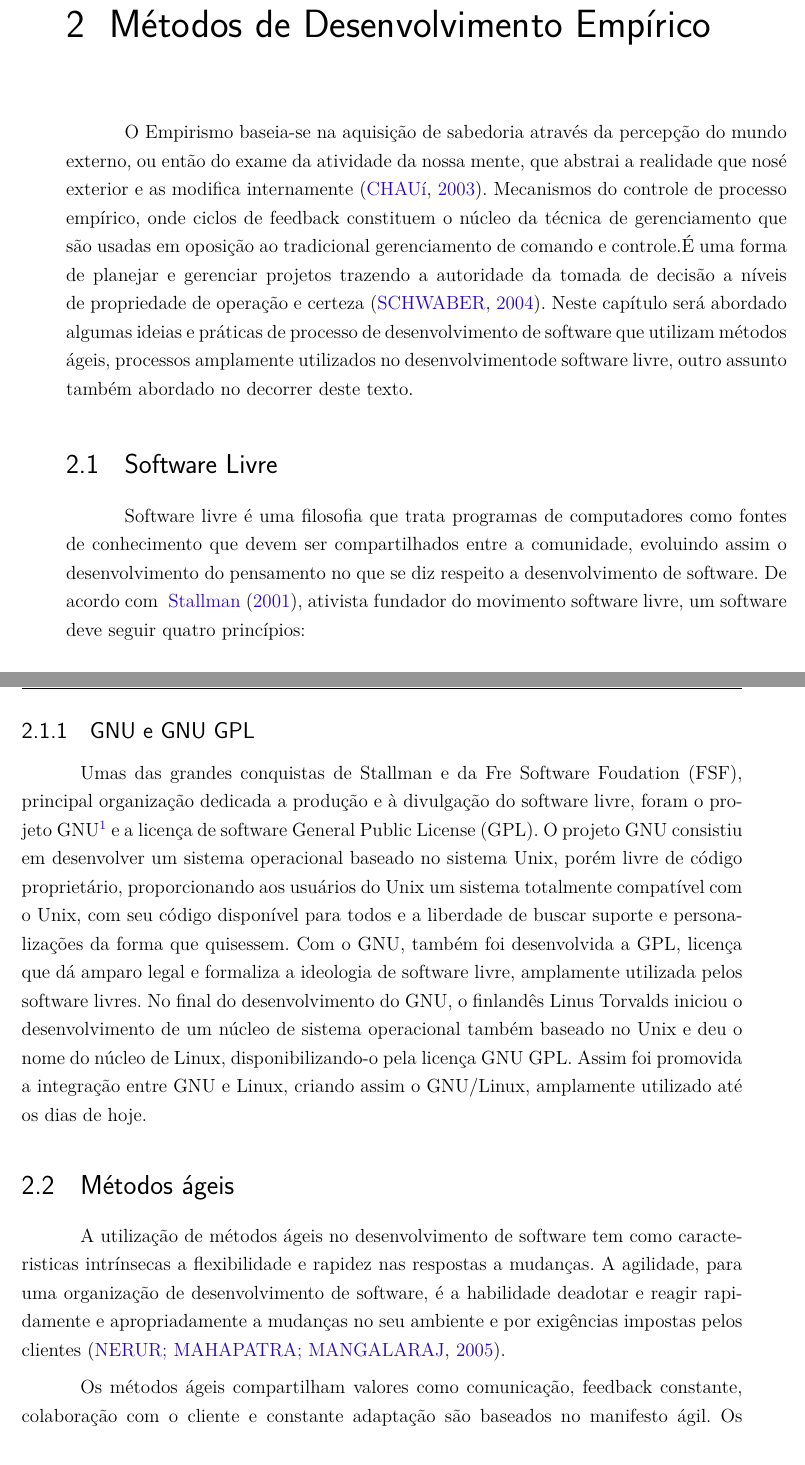
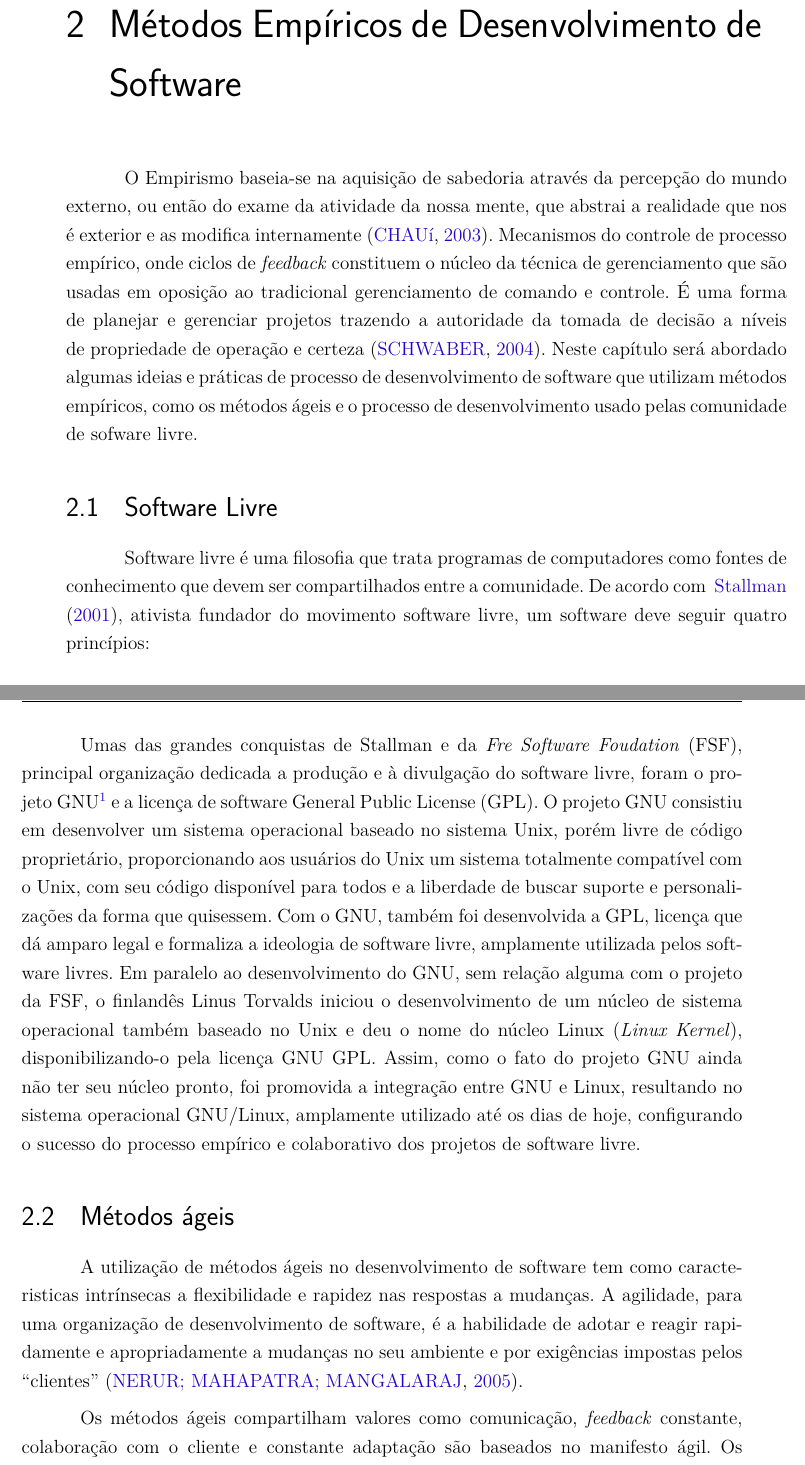
Before and after one commit to riurick/tcc_texto, a LaTeX thesis (tcc.tex, which reads capitulos/2-desenvolvimento-empirico.tex): two parts of pages 25 and 26 of 113, joined at a grey line, cut so that both start at the same text. Compiled offline with pdfLaTeX.

Commit message:
Reviewing chapter 2
Please, see "TODO" comments

```diff
--- a/capitulos/2-desenvolvimento-empirico.tex
+++ b/capitulos/2-desenvolvimento-empirico.tex
@@ -1,28 +1,26 @@
-%------------------------------------------------------------------------------%
-
-\chapter{Métodos de Desenvolvimento Empírico}
+\chapter{Métodos Empíricos de Desenvolvimento de Software}
 \label{cap:desenvolvimento-empirico}
 
 O Empirismo baseia-se na aquisição de sabedoria através da percepção do mundo
 externo, ou então do exame da atividade da nossa mente, que abstrai a realidade
-que nosé exterior e as modifica internamente~\cite{chaui2003}.
+que nos é exterior e as modifica internamente~\cite{chaui2003}.
 %
-Mecanismos do controle de processo empírico, onde ciclos de feedback constituem o
+Mecanismos do controle de processo empírico, onde ciclos de \emph{feedback} constituem o
 núcleo da técnica de gerenciamento que são usadas em oposição ao tradicional
-gerenciamento de comando e controle.É uma forma de planejar e gerenciar projetos
+gerenciamento de comando e controle.
+%
+É uma forma de planejar e gerenciar projetos
 trazendo a autoridade da tomada de decisão a níveis de propriedade de operação e
 certeza~\cite{Schwaber2004}.
 %
 Neste capítulo será abordado algumas ideias e práticas de processo de desenvolvimento
-de software que utilizam métodos ágeis, processos amplamente utilizados no
-desenvolvimentode software livre, outro assunto também abordado no decorrer
-deste texto.
+de software que utilizam métodos empíricos, como os métodos ágeis e o processo
+de desenvolvimento usado pelas comunidade de sofware livre.
 %
 \section{Software Livre}
 
 Software livre é uma filosofia que trata programas de computadores como fontes de
-conhecimento que devem ser compartilhados entre a comunidade, evoluindo assim o
-desenvolvimento do pensamento no que se diz respeito a desenvolvimento de software.
+conhecimento que devem ser compartilhados entre a comunidade.
 %
 De acordo com ~\citeonline{stallman2001}, ativista fundador do movimento software livre, um software deve seguir quatro princípios:
 %
@@ -46,7 +43,5 @@ Para ~\citeonline{stallman2001}, a partir do momento em que os custos de desenvo
 
-\subsection{GNU e GNU GPL}
-
-Umas das grandes conquistas de Stallman e da Fre Software Foudation (FSF),
+Umas das grandes conquistas de Stallman e da \emph{Fre Software Foudation} (FSF),
 principal organização dedicada a produção e à divulgação do software livre,
 foram o projeto GNU\footnote{\url{www.gnu.org}} e a licença de software General Public License (GPL).
 %
@@ -58,11 +53,10 @@ a liberdade de buscar suporte e personalizações da forma que quisessem.
 Com o GNU, também foi desenvolvida a GPL, licença que dá amparo legal e formaliza
 a ideologia de software livre, amplamente utilizada pelos software livres.
 %
-No final do desenvolvimento do GNU, o finlandês Linus Torvalds iniciou o
-desenvolvimento de um núcleo de sistema operacional também baseado no Unix e
-deu o nome do núcleo de Linux, disponibilizando-o pela licença GNU GPL. Assim
-foi promovida a integração entre GNU e Linux, criando assim o GNU/Linux, amplamente
-utilizado até os dias de hoje.
+Em paralelo ao desenvolvimento do GNU, sem relação alguma com o projeto da FSF,
+o finlandês Linus Torvalds iniciou o desenvolvimento de um núcleo de sistema operacional também baseado no Unix e deu o nome do núcleo Linux (\emph{Linux Kernel}), disponibilizando-o pela licença GNU GPL.
+%
+Assim, como o fato do projeto GNU ainda não ter seu núcleo pronto, foi promovida a integração entre GNU e Linux, resultando no sistema operacional GNU/Linux, amplamente utilizado até os dias de hoje, configurando o sucesso do processo empírico e colaborativo dos projetos de software livre.
 
 %------------------------------------------------------------------------------%
 
@@ -73,10 +67,10 @@ A utilização de métodos ágeis no desenvolvimento de software tem como caract
 intrínsecas a flexibilidade e rapidez nas respostas a mudanças.
 %
 A agilidade, para uma organização de desenvolvimento de software, é a habilidade
-deadotar e reagir rapidamente e apropriadamente a mudanças no seu ambiente e por
-exigências impostas pelos clientes~\cite{nerur2005}.
+de adotar e reagir rapidamente e apropriadamente a mudanças no seu ambiente e por
+exigências impostas pelos ``clientes''~\cite{nerur2005}.
 
-Os métodos ágeis compartilham valores como comunicação, feedback constante, colaboração com o cliente e constante adaptação são baseados no manifesto ágil. Os quatro princípios básicos do manifesto ágil mostra o que se espera de qualquer método de desenvolvimento desta categoria:
+Os métodos ágeis compartilham valores como comunicação, \emph{feedback} constante, colaboração com o cliente e constante adaptação são baseados no manifesto ágil. Os quatro princípios básicos do manifesto ágil mostra o que se espera de qualquer método de desenvolvimento desta categoria:
 %
 \begin{enumerate}
 \item Indivíduos  e interações sobre processos e ferramentas;
```
Also changed, not shown: capitulos/2-desenvolvimento-empirico.tex (47 more changed lines).
